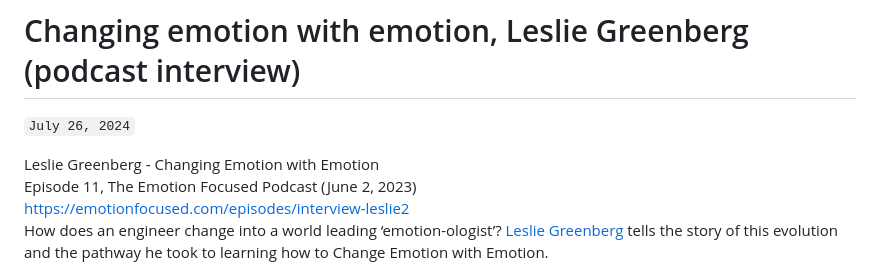
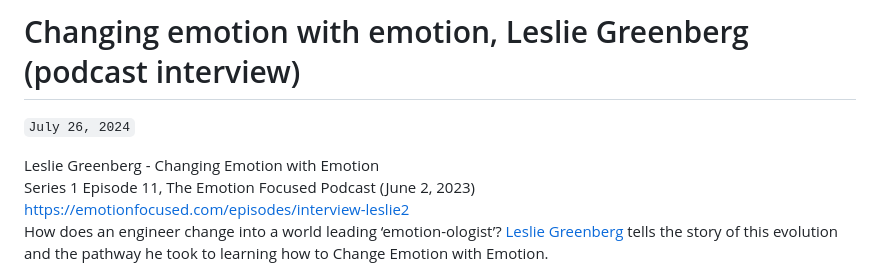
Before and after one commit to jamesec/jamesec.github.io, a Markdown page: o/changing_emotion.md, the part around the change. Drawn GitHub-style.

```diff
--- a/o/changing_emotion.md
+++ b/o/changing_emotion.md
@@ -2,7 +2,7 @@
 `July 26, 2024`
 
 Leslie Greenberg - Changing Emotion with Emotion
-Episode 11, The Emotion Focused Podcast (June 2, 2023)
+Series 1 Episode 11, The Emotion Focused Podcast (June 2, 2023)
 https://emotionfocused.com/episodes/interview-leslie2
 How does an engineer change into a world leading ‘emotion-ologist’? [Leslie Greenberg](https://cpeh.ca/les-greenberg) tells the story of this evolution and the pathway he took to learning how to Change Emotion with Emotion.
 
```
